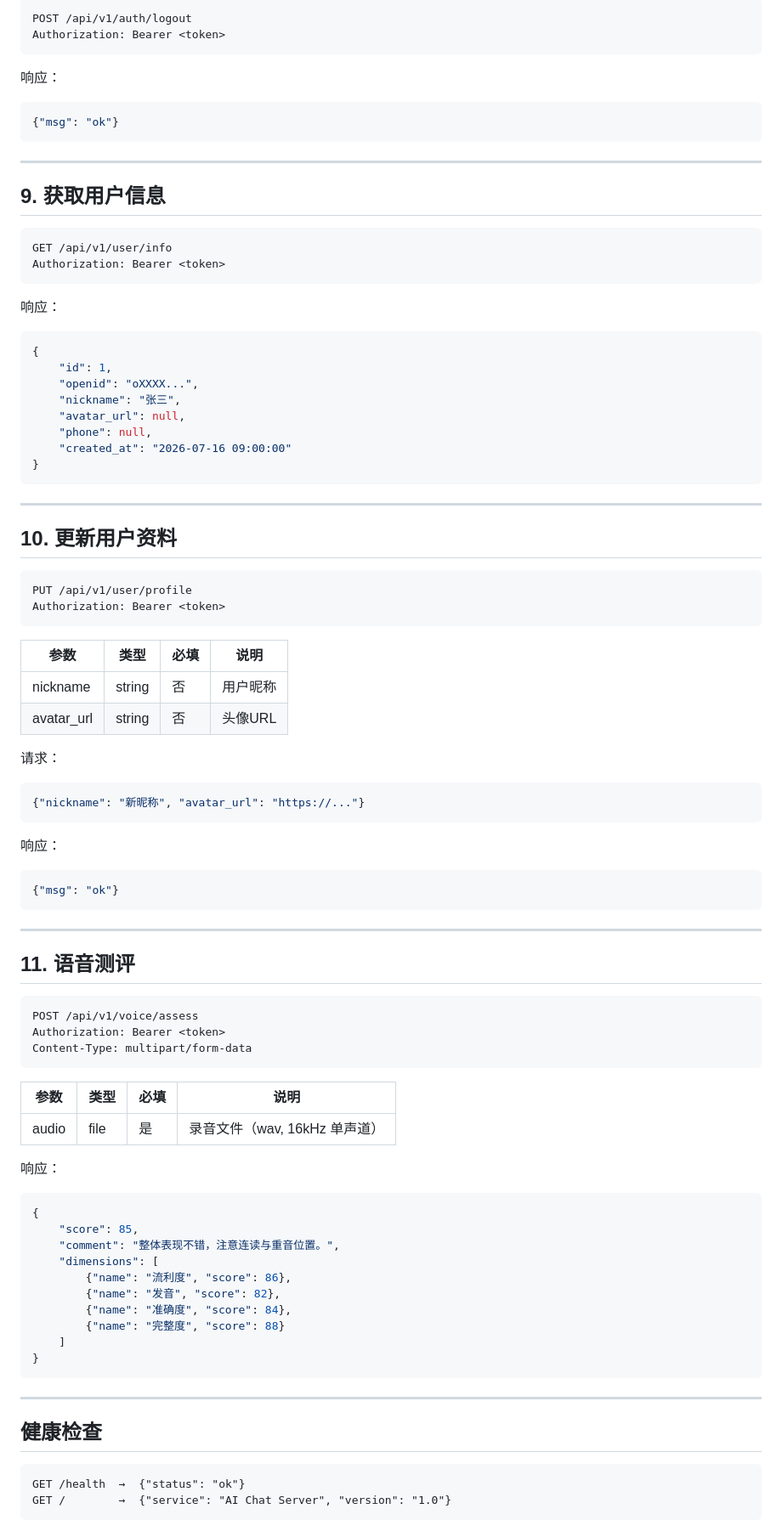
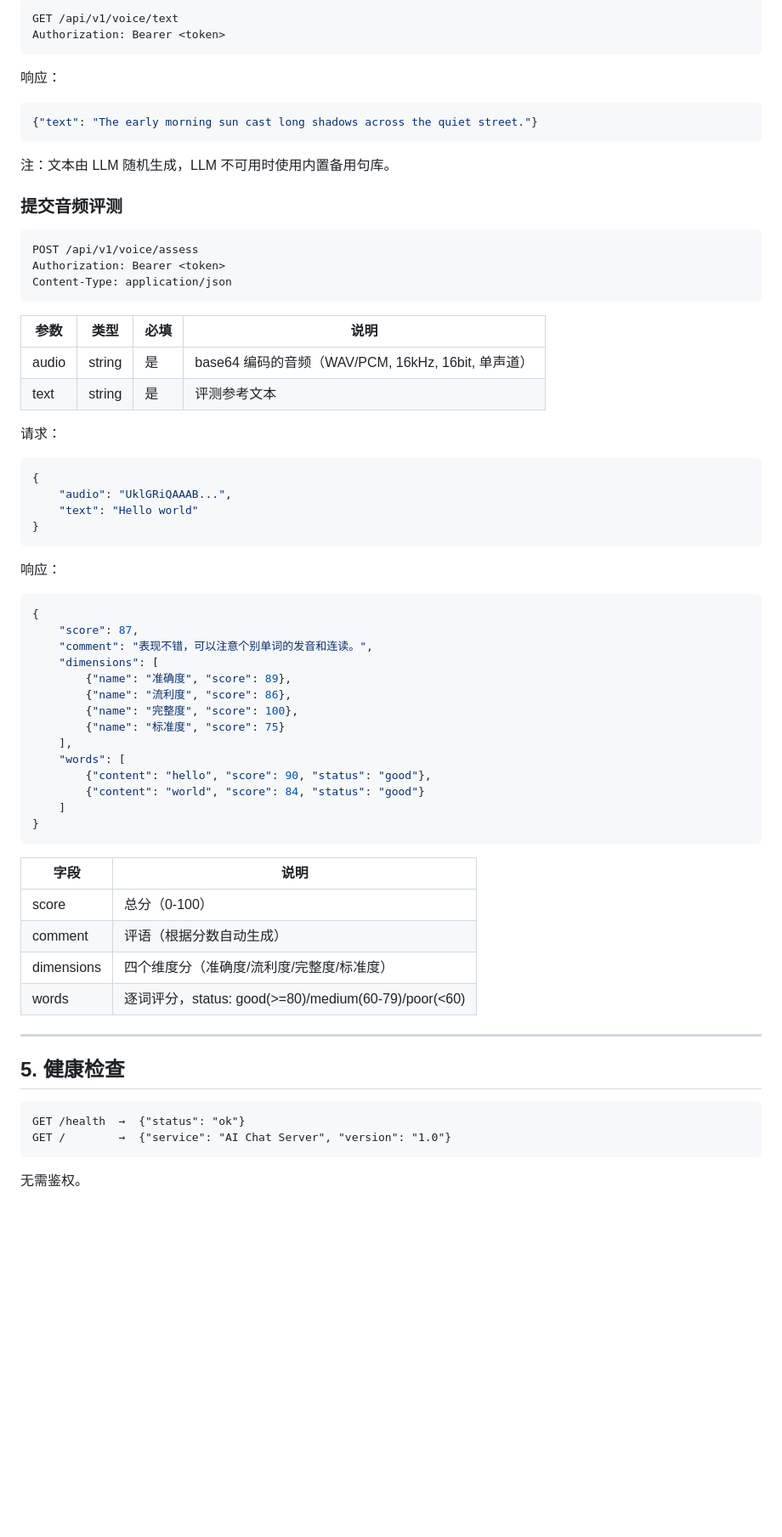
Before and after one commit to laoluo-11/wx-miniapp-ai, a Markdown page: API.md, the part around one of its changes. Shown at 85% size. Rendered like a GitHub page; blank space fills up the shorter version.

````diff
--- a/API.md
+++ b/API.md
@@ -229,96 +268,66 @@ Content-Type: multipart/form-data
 ```
-POST /api/v1/auth/logout
+GET /api/v1/voice/text
 Authorization: Bearer <token>
 ```
 
 响应：
-
 ```json
-{"msg": "ok"}
+{"text": "The early morning sun cast long shadows across the quiet street."}
 ```
 
----
+注：文本由 LLM 随机生成，LLM 不可用时使用内置备用句库。
 
-## 9. 获取用户信息
-
+### 提交音频评测
 ```
-GET /api/v1/user/info
+POST /api/v1/voice/assess
 Authorization: Bearer <token>
-```
-
-响应：
-
-```json
-{
-    "id": 1,
-    "openid": "oXXXX...",
-    "nickname": "张三",
-    "avatar_url": null,
-    "phone": null,
-    "created_at": "2026-07-16 09:00:00"
-}
-```
-
----
-
-## 10. 更新用户资料
-
-```
-PUT /api/v1/user/profile
-Authorization: Bearer <token>
+Content-Type: application/json
 ```
 
 | 参数 | 类型 | 必填 | 说明 |
 |------|------|------|------|
-| nickname | string | 否 | 用户昵称 |
-| avatar_url | string | 否 | 头像URL |
+| audio | string | 是 | base64 编码的音频（WAV/PCM, 16kHz, 16bit, 单声道） |
+| text | string | 是 | 评测参考文本 |
 
 请求：
-
 ```json
-{"nickname": "新昵称", "avatar_url": "https://..."}
+{
+    "audio": "UklGRiQAAAB...",
+    "text": "Hello world"
+}
 ```
 
 响应：
-
-```json
-{"msg": "ok"}
-```
-
----
-
-## 11. 语音测评
-
-```
-POST /api/v1/voice/assess
-Authorization: Bearer <token>
-Content-Type: multipart/form-data
-```
-
-| 参数 | 类型 | 必填 | 说明 |
-|------|------|------|------|
-| audio | file | 是 | 录音文件（wav, 16kHz 单声道） |
-
-响应：
-
 ```json
 {
-    "score": 85,
-    "comment": "整体表现不错，注意连读与重音位置。",
+    "score": 87,
+    "comment": "表现不错，可以注意个别单词的发音和连读。",
     "dimensions": [
+        {"name": "准确度", "score": 89},
         {"name": "流利度", "score": 86},
-        {"name": "发音", "score": 82},
-        {"name": "准确度", "score": 84},
-        {"name": "完整度", "score": 88}
+        {"name": "完整度", "score": 100},
+        {"name": "标准度", "score": 75}
+    ],
+    "words": [
+        {"content": "hello", "score": 90, "status": "good"},
+        {"content": "world", "score": 84, "status": "good"}
     ]
 }
 ```
 
+| 字段 | 说明 |
+|------|------|
+| score | 总分（0-100） |
+| comment | 评语（根据分数自动生成） |
+| dimensions | 四个维度分（准确度/流利度/完整度/标准度） |
+| words | 逐词评分，status: good(>=80)/medium(60-79)/poor(<60) |
+
 ---
 
-## 健康检查
+## 5. 健康检查
 
 ```
 GET /health  →  {"status": "ok"}
 GET /        →  {"service": "AI Chat Server", "version": "1.0"}
 ```
+无需鉴权。
````
Also changed, not shown: other parts of API.md (+115 -76 lines).
